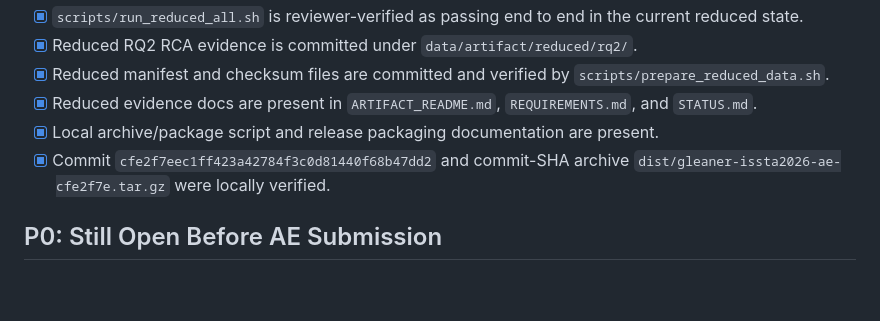
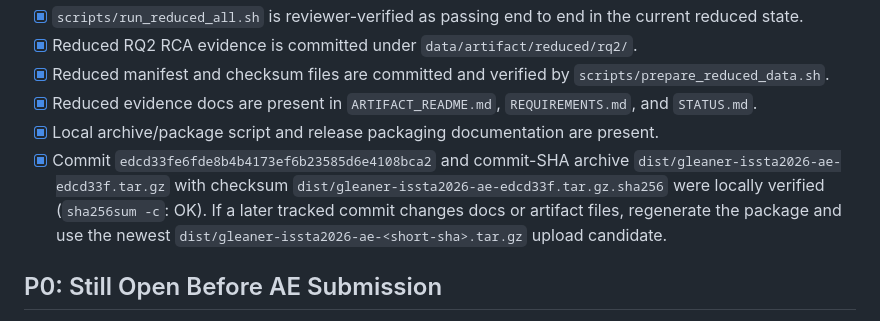
Before and after one commit to OperationsPAI/Gleaner, a Markdown page: docs/ISSTA_AE_TODO.md, the part around the change. Drawn GitHub-style; blank space fills up the shorter version.

Commit message:
Synchronize AE final package notes

```diff
--- a/docs/ISSTA_AE_TODO.md
+++ b/docs/ISSTA_AE_TODO.md
@@ -13,7 +13,7 @@ This is the short action list. The full progress checklist is in `docs/ISSTA_AE_
 - [x] Reduced manifest and checksum files are committed and verified by `scripts/prepare_reduced_data.sh`.
 - [x] Reduced evidence docs are present in `ARTIFACT_README.md`, `REQUIREMENTS.md`, and `STATUS.md`.
 - [x] Local archive/package script and release packaging documentation are present.
-- [x] Commit `cfe2f7eec1ff423a42784f3c0d81440f68b47dd2` and commit-SHA archive `dist/gleaner-issta2026-ae-cfe2f7e.tar.gz` were locally verified.
+- [x] Commit `edcd33fe6fde8b4b4173ef6b23585d6e4108bca2` and commit-SHA archive `dist/gleaner-issta2026-ae-edcd33f.tar.gz` with checksum `dist/gleaner-issta2026-ae-edcd33f.tar.gz.sha256` were locally verified (`sha256sum -c`: OK). If a later tracked commit changes docs or artifact files, regenerate the package and use the newest `dist/gleaner-issta2026-ae-<short-sha>.tar.gz` upload candidate.
 
 ## P0: Still Open Before AE Submission
 
```
Also changed, not shown: docs/FINAL_COMMIT_READINESS.md (+20 -16 lines).
